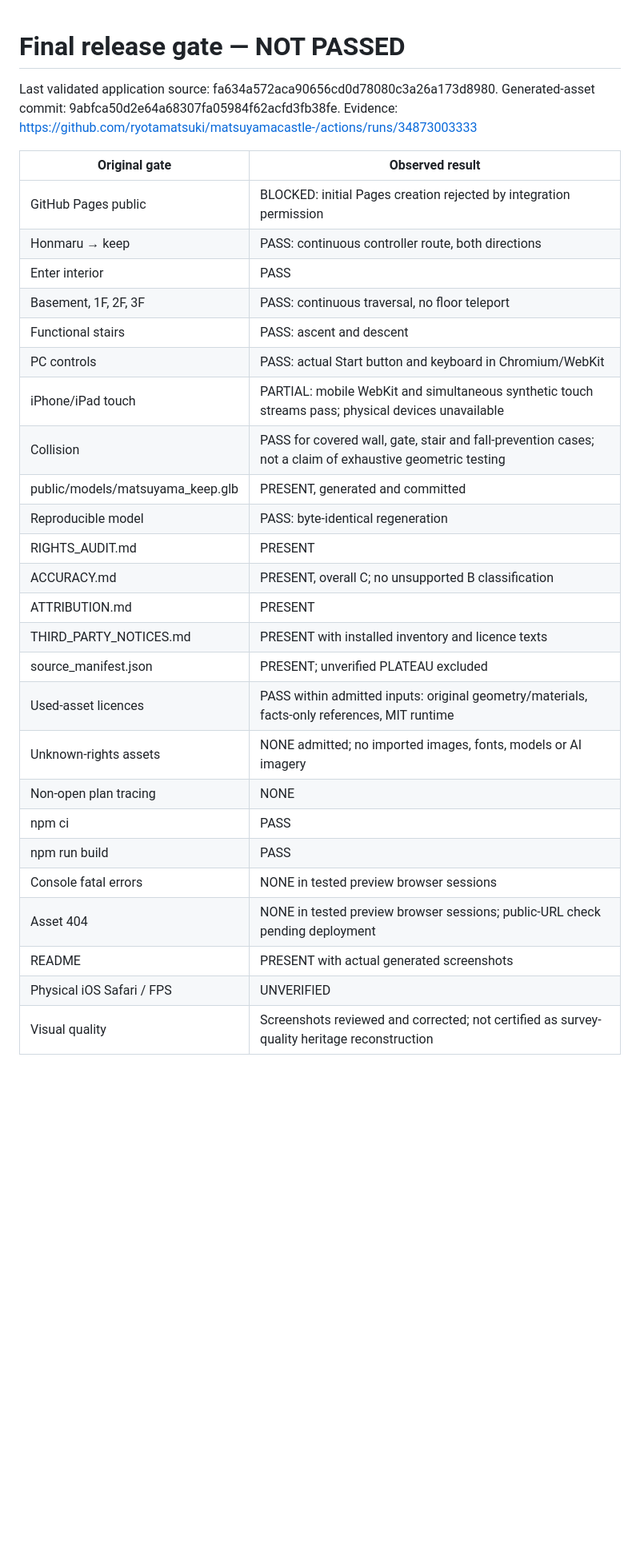
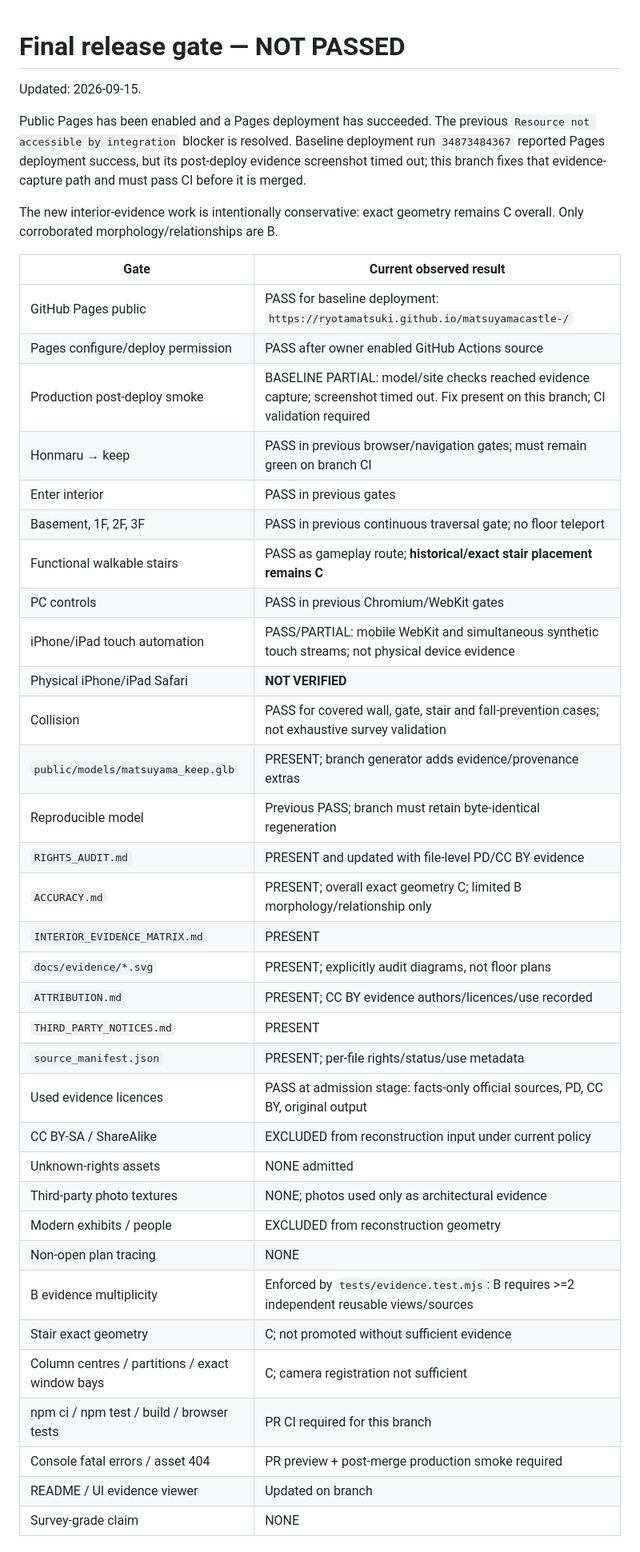
Before and after one commit to ryotamatsuki/matsuyamacastle-, a Markdown page: docs/RELEASE_GATE.md, the part around one of its changes. Shown at 80% size. Drawn GitHub-style; blank space fills up the shorter version.

Commit message:
Refresh release gate after Pages enablement and evidence upgrade

```diff
--- a/docs/RELEASE_GATE.md
+++ b/docs/RELEASE_GATE.md
@@ -1,33 +1,44 @@
 # Final release gate — NOT PASSED
-Last validated application source: fa634a572aca90656cd0d78080c3a26a173d8980.
-Generated-asset commit: 9abfca50d2e64a68307fa05984f62acfd3fb38fe.
-Evidence: https://github.com/ryotamatsuki/matsuyamacastle-/actions/runs/34873003333
 
-| Original gate | Observed result |
+Updated: 2026-09-15.
+
+Public Pages has been enabled and a Pages deployment has succeeded. The previous `Resource not accessible by integration` blocker is resolved. Baseline deployment run `34873484367` reported Pages deployment success, but its post-deploy evidence screenshot timed out; this branch fixes that evidence-capture path and must pass CI before it is merged.
+
+The new interior-evidence work is intentionally conservative: exact geometry remains C overall. Only corroborated morphology/relationships are B.
+
+| Gate | Current observed result |
 |---|---|
-| GitHub Pages public | BLOCKED: initial Pages creation rejected by integration permission |
-| Honmaru → keep | PASS: continuous controller route, both directions |
-| Enter interior | PASS |
-| Basement, 1F, 2F, 3F | PASS: continuous traversal, no floor teleport |
-| Functional stairs | PASS: ascent and descent |
-| PC controls | PASS: actual Start button and keyboard in Chromium/WebKit |
-| iPhone/iPad touch | PARTIAL: mobile WebKit and simultaneous synthetic touch streams pass; physical devices unavailable |
-| Collision | PASS for covered wall, gate, stair and fall-prevention cases; not a claim of exhaustive geometric testing |
-| public/models/matsuyama_keep.glb | PRESENT, generated and committed |
-| Reproducible model | PASS: byte-identical regeneration |
-| RIGHTS_AUDIT.md | PRESENT |
-| ACCURACY.md | PRESENT, overall C; no unsupported B classification |
-| ATTRIBUTION.md | PRESENT |
-| THIRD_PARTY_NOTICES.md | PRESENT with installed inventory and licence texts |
-| source_manifest.json | PRESENT; unverified PLATEAU excluded |
-| Used-asset licences | PASS within admitted inputs: original geometry/materials, facts-only references, MIT runtime |
-| Unknown-rights assets | NONE admitted; no imported images, fonts, models or AI imagery |
+| GitHub Pages public | PASS for baseline deployment: `https://ryotamatsuki.github.io/matsuyamacastle-/` |
+| Pages configure/deploy permission | PASS after owner enabled GitHub Actions source |
+| Production post-deploy smoke | BASELINE PARTIAL: model/site checks reached evidence capture; screenshot timed out. Fix present on this branch; CI validation required |
+| Honmaru → keep | PASS in previous browser/navigation gates; must remain green on branch CI |
+| Enter interior | PASS in previous gates |
+| Basement, 1F, 2F, 3F | PASS in previous continuous traversal gate; no floor teleport |
+| Functional walkable stairs | PASS as gameplay route; **historical/exact stair placement remains C** |
+| PC controls | PASS in previous Chromium/WebKit gates |
+| iPhone/iPad touch automation | PASS/PARTIAL: mobile WebKit and simultaneous synthetic touch streams; not physical device evidence |
+| Physical iPhone/iPad Safari | **NOT VERIFIED** |
+| Collision | PASS for covered wall, gate, stair and fall-prevention cases; not exhaustive survey validation |
+| `public/models/matsuyama_keep.glb` | PRESENT; branch generator adds evidence/provenance extras |
+| Reproducible model | Previous PASS; branch must retain byte-identical regeneration |
+| `RIGHTS_AUDIT.md` | PRESENT and updated with file-level PD/CC BY evidence |
+| `ACCURACY.md` | PRESENT; overall exact geometry C; limited B morphology/relationship only |
+| `INTERIOR_EVIDENCE_MATRIX.md` | PRESENT |
+| `docs/evidence/*.svg` | PRESENT; explicitly audit diagrams, not floor plans |
+| `ATTRIBUTION.md` | PRESENT; CC BY evidence authors/licences/use recorded |
+| `THIRD_PARTY_NOTICES.md` | PRESENT |
+| `source_manifest.json` | PRESENT; per-file rights/status/use metadata |
+| Used evidence licences | PASS at admission stage: facts-only official sources, PD, CC BY, original output |
+| CC BY-SA / ShareAlike | EXCLUDED from reconstruction input under current policy |
+| Unknown-rights assets | NONE admitted |
+| Third-party photo textures | NONE; photos used only as architectural evidence |
+| Modern exhibits / people | EXCLUDED from reconstruction geometry |
 | Non-open plan tracing | NONE |
-| npm ci | PASS |
-| npm run build | PASS |
-| Console fatal errors | NONE in tested preview browser sessions |
-| Asset 404 | NONE in tested preview browser sessions; public-URL check pending deployment |
-| README | PRESENT with actual generated screenshots |
-| Physical iOS Safari / FPS | UNVERIFIED |
-| Visual quality | Screenshots reviewed and corrected; not certified as survey-quality heritage reconstruction |
+| B evidence multiplicity | Enforced by `tests/evidence.test.mjs`: B requires >=2 independent reusable views/sources |
+| Stair exact geometry | C; not promoted without sufficient evidence |
+| Column centres / partitions / exact window bays | C; camera registration not sufficient |
+| npm ci / npm test / build / browser tests | PR CI required for this branch |
+| Console fatal errors / asset 404 | PR preview + post-merge production smoke required |
+| README / UI evidence viewer | Updated on branch |
+| Survey-grade claim | NONE |
 
```
Also changed, not shown: other parts of docs/RELEASE_GATE.md (+24 -8 lines).
